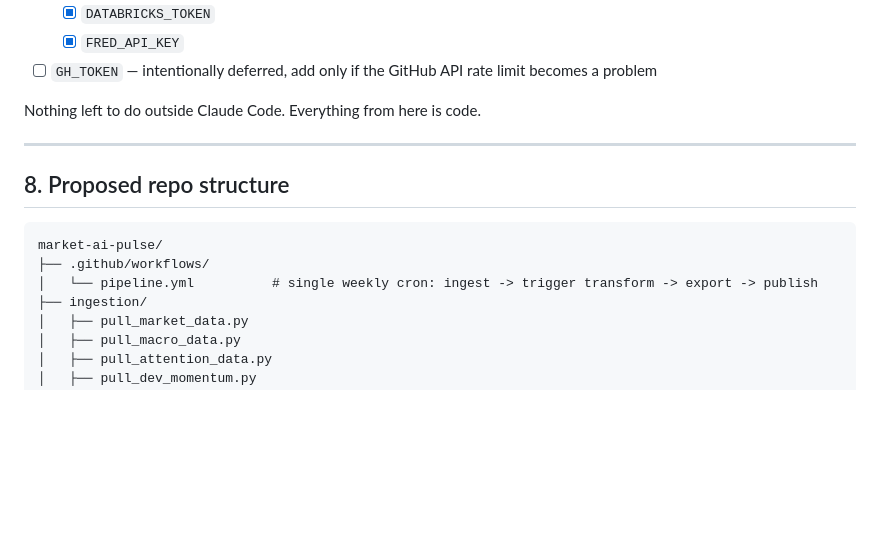
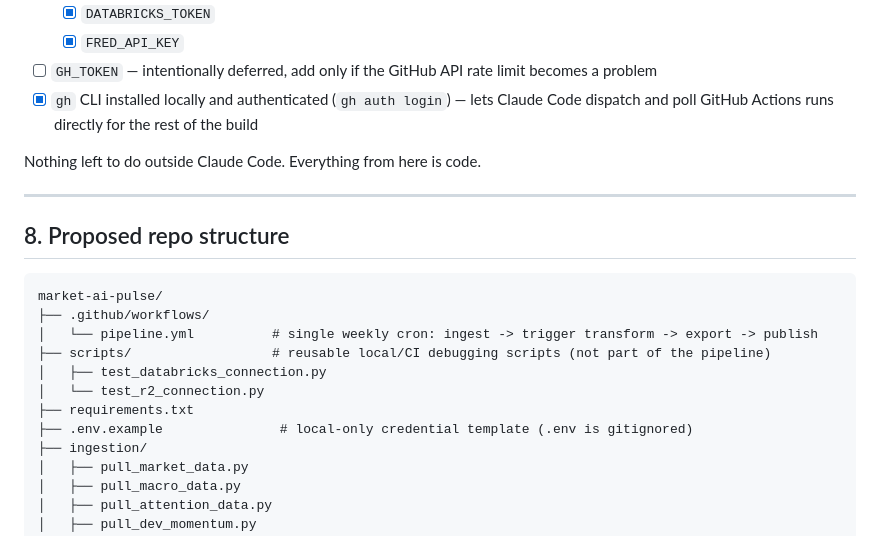
Before and after one commit to pdglenchur-glitch/market_ai_pulse, a Markdown page: PROJECT_PLAN.md, the part around the change. GitHub-like rendering; blank space fills up the shorter version.

Commit message:
Update PROJECT_PLAN.md repo structure and setup status
Reflect scripts/, requirements.txt, .env.example added during Phase 0, and
note gh CLI is installed/authenticated locally for future workflow runs.

```diff
--- a/PROJECT_PLAN.md
+++ b/PROJECT_PLAN.md
@@ -125,6 +125,7 @@ All sources are pulled together in the same weekly run.
   - [x] `DATABRICKS_TOKEN`
   - [x] `FRED_API_KEY`
 - [ ] `GH_TOKEN` — intentionally deferred, add only if the GitHub API rate limit becomes a problem
+- [x] `gh` CLI installed locally and authenticated (`gh auth login`) — lets Claude Code dispatch and poll GitHub Actions runs directly for the rest of the build
 
 Nothing left to do outside Claude Code. Everything from here is code.
 
@@ -136,6 +137,11 @@ Nothing left to do outside Claude Code. Everything from here is code.
 market-ai-pulse/
 ├── .github/workflows/
 │   └── pipeline.yml          # single weekly cron: ingest -> trigger transform -> export -> publish
+├── scripts/                  # reusable local/CI debugging scripts (not part of the pipeline)
+│   ├── test_databricks_connection.py
+│   └── test_r2_connection.py
+├── requirements.txt
+├── .env.example               # local-only credential template (.env is gitignored)
 ├── ingestion/
 │   ├── pull_market_data.py
 │   ├── pull_macro_data.py
```
